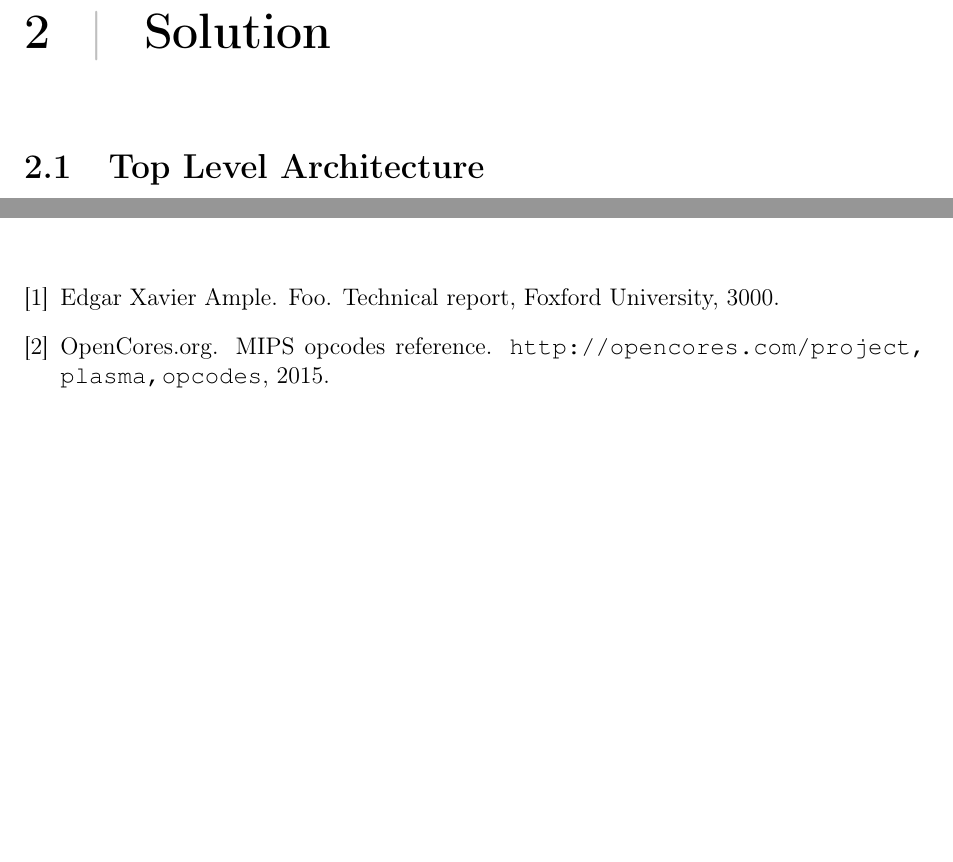
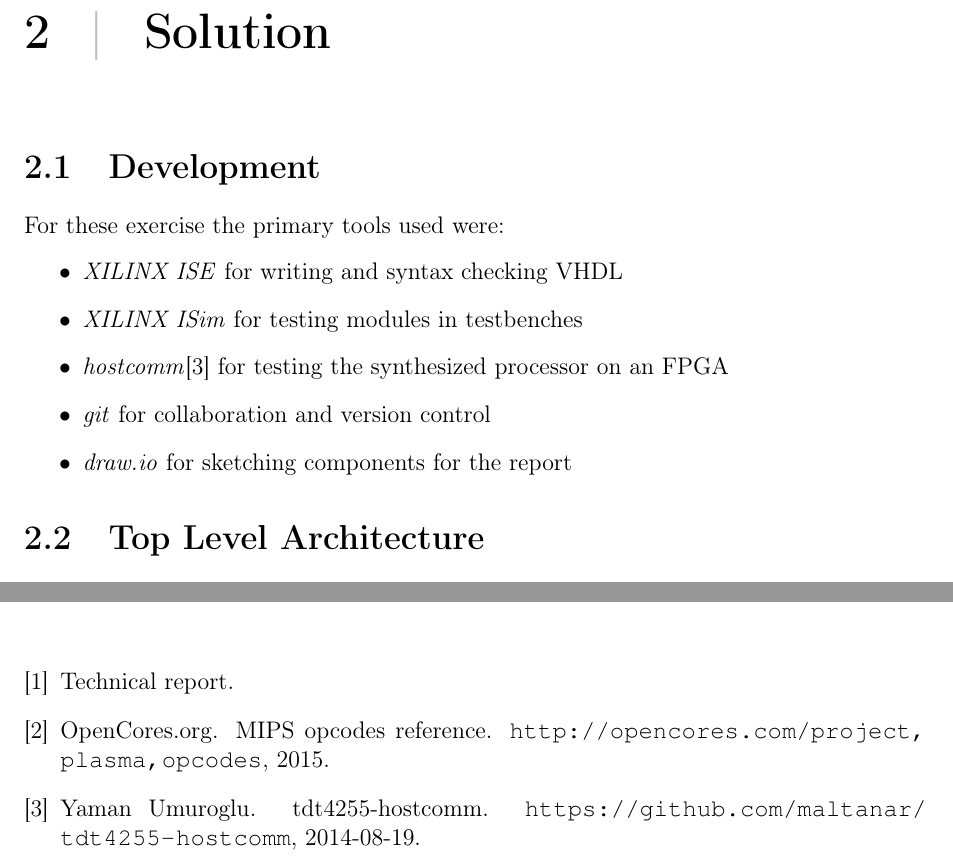
Before and after one commit to mathiasose/TDT4255, a LaTeX document (ex1/report/report.tex, which reads ex1/report/development.tex, ex1/report/references.bib): two parts of pages 7 and 19 of 19, joined at a grey line, cut so that both start at the same text, the shorter picture padded with empty space. Compiled offline with pdfLaTeX.

Commit message:
Write a section about development tools

```diff
--- /dev/null
+++ b/ex1/report/development.tex
@@ -0,0 +1,9 @@
+\section{Development}
+For these exercise the primary tools used were:
+\begin{itemize}
+    \item   \textit{XILINX ISE} for writing and syntax checking VHDL
+    \item   \textit{XILINX ISim} for testing modules in testbenches
+    \item   \textit{hostcomm}\cite{bib:hostcomm} for testing the synthesized processor on an FPGA
+    \item   \textit{git} for collaboration and version control
+    \item   \textit{draw.io} for sketching components for the report
+\end{itemize}
--- a/ex1/report/references.bib
+++ b/ex1/report/references.bib
@@ -1,5 +0,0 @@
-@techreport{label1,
-    author      = "Edgar Xavier Ample",
-    title       = "Foo",
-    institution = "Foxford University",
-    year        = "3000"
```
Also changed, not shown: ex1/report/description.tex (+1 -0 lines), ex1/report/references.bib (12 more changed lines).
